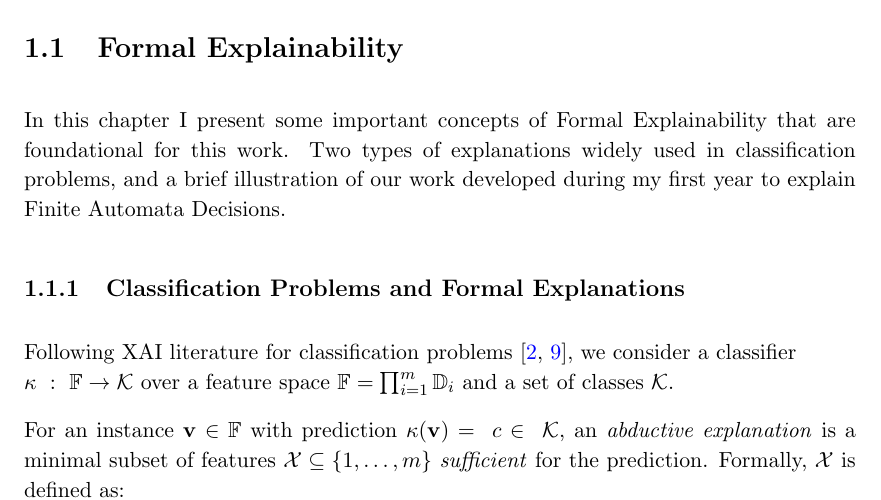
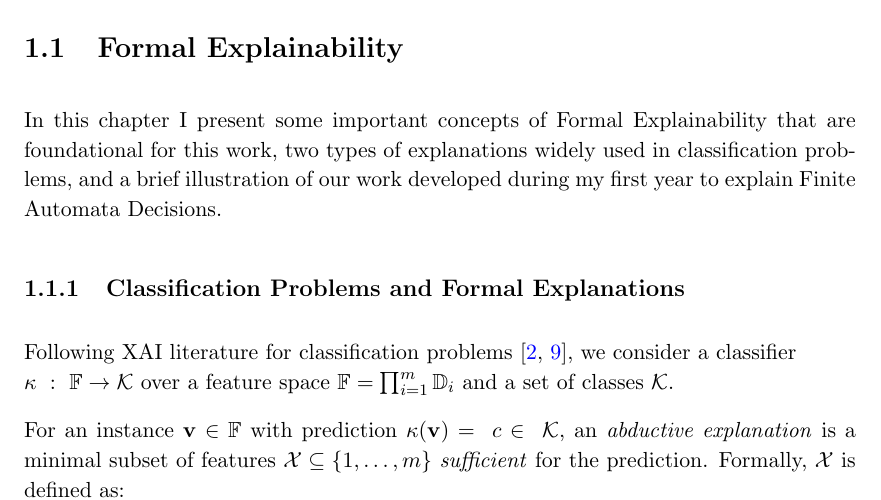
Before and after one commit to JaimeCuartas/SeminarProgressReview, a LaTeX thesis (Thesis.tex, which reads Chapters/Chapter2.tex): part of page 5 of 37, cut so that both start at the same text. Compiled offline with pdfLaTeX.

Commit message:
Minor change

```diff
--- a/Chapters/Chapter2.tex
+++ b/Chapters/Chapter2.tex
@@ -1,9 +1,9 @@
 \section{Formal Explainability}
 
 In this chapter I present some important concepts of
-Formal Explainability that are foundational for this work.
+Formal Explainability that are foundational for this work,
 %
-Two types of explanations widely used in classification
+two types of explanations widely used in classification
 problems, and a brief illustration of our work developed
 during my first year to explain Finite Automata Decisions.
 
```
Also changed, not shown: 1 other file.
